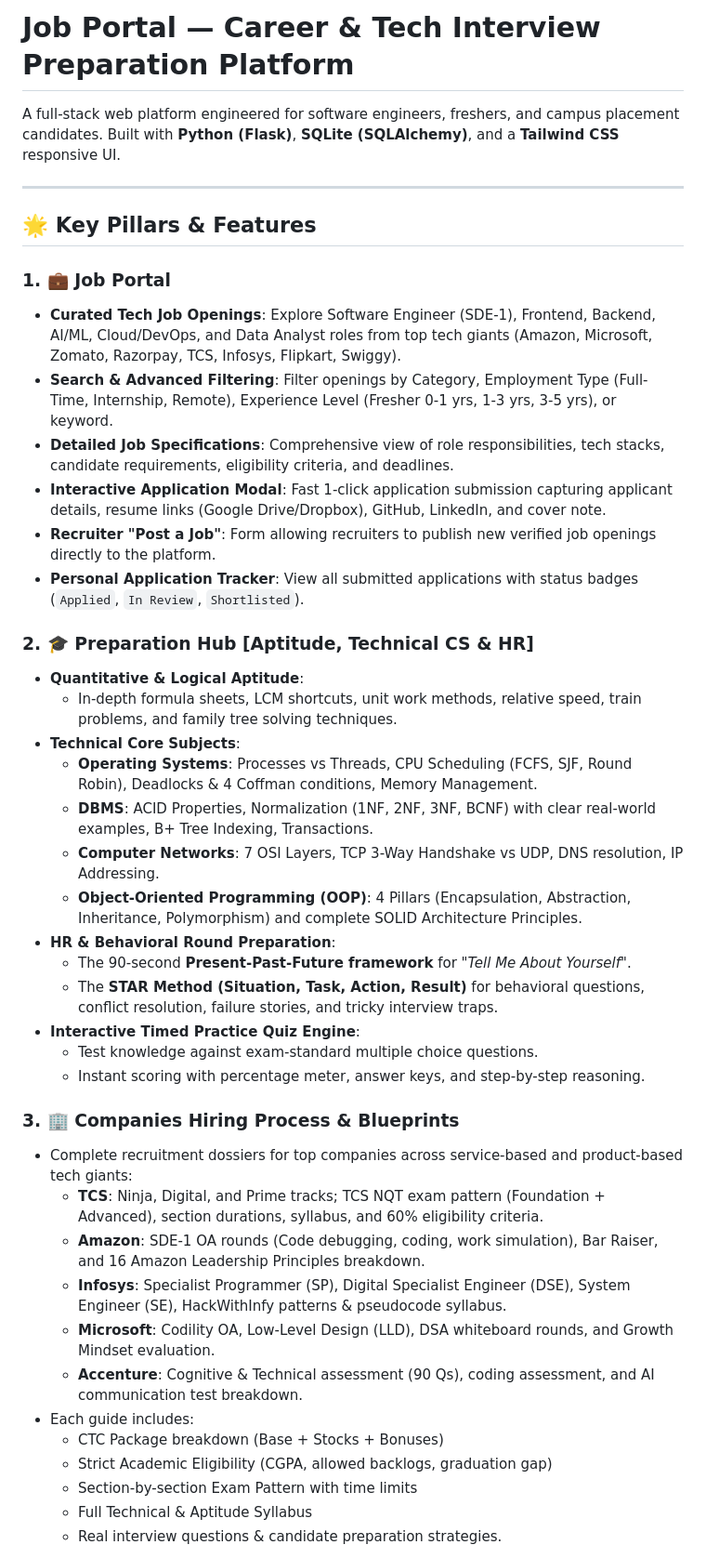
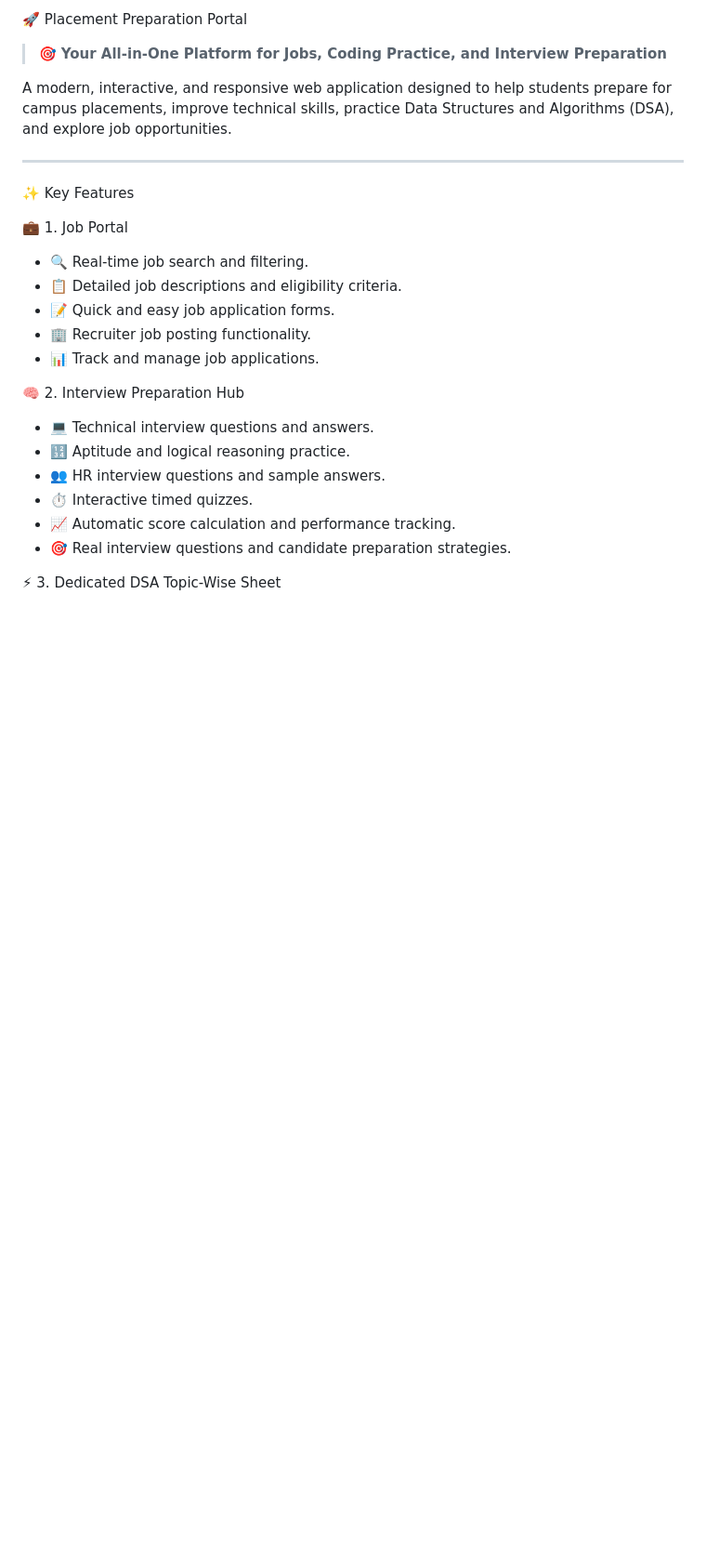
Before and after one commit to malimayur2006-collab/Simple_website, a Markdown page: README.md, the part around one of its changes. Shown at 93% size. Rendered like a GitHub page; blank space fills up the shorter version.

```diff
--- a/README.md
+++ b/README.md
@@ -1,45 +1,27 @@
-# Job Portal — Career & Tech Interview Preparation Platform
+ 🚀 Placement Preparation Portal
 
-A full-stack web platform engineered for software engineers, freshers, and campus placement candidates. Built with **Python (Flask)**, **SQLite (SQLAlchemy)**, and a **Tailwind CSS** responsive UI.
+> 🎯 **Your All-in-One Platform for Jobs, Coding Practice, and Interview Preparation**
+
+A modern, interactive, and responsive web application designed to help students prepare for campus placements, improve technical skills, practice Data Structures and Algorithms (DSA), and explore job opportunities.
 
 ---
 
-## 🌟 Key Pillars & Features
+ ✨ Key Features
 
-### 1. 💼 Job Portal
-- **Curated Tech Job Openings**: Explore Software Engineer (SDE-1), Frontend, Backend, AI/ML, Cloud/DevOps, and Data Analyst roles from top tech giants (Amazon, Microsoft, Zomato, Razorpay, TCS, Infosys, Flipkart, Swiggy).
-- **Search & Advanced Filtering**: Filter openings by Category, Employment Type (Full-Time, Internship, Remote), Experience Level (Fresher 0-1 yrs, 1-3 yrs, 3-5 yrs), or keyword.
-- **Detailed Job Specifications**: Comprehensive view of role responsibilities, tech stacks, candidate requirements, eligibility criteria, and deadlines.
-- **Interactive Application Modal**: Fast 1-click application submission capturing applicant details, resume links (Google Drive/Dropbox), GitHub, LinkedIn, and cover note.
-- **Recruiter "Post a Job"**: Form allowing recruiters to publish new verified job openings directly to the platform.
-- **Personal Application Tracker**: View all submitted applications with status badges (`Applied`, `In Review`, `Shortlisted`).
+💼 1. Job Portal
+- 🔍 Real-time job search and filtering.
+- 📋 Detailed job descriptions and eligibility criteria.
+- 📝 Quick and easy job application forms.
+- 🏢 Recruiter job posting functionality.
+- 📊 Track and manage job applications.
 
-### 2. 🎓 Preparation Hub [Aptitude, Technical CS & HR]
-- **Quantitative & Logical Aptitude**:
-  - In-depth formula sheets, LCM shortcuts, unit work methods, relative speed, train problems, and family tree solving techniques.
-- **Technical Core Subjects**:
-  - **Operating Systems**: Processes vs Threads, CPU Scheduling (FCFS, SJF, Round Robin), Deadlocks & 4 Coffman conditions, Memory Management.
-  - **DBMS**: ACID Properties, Normalization (1NF, 2NF, 3NF, BCNF) with clear real-world examples, B+ Tree Indexing, Transactions.
-  - **Computer Networks**: 7 OSI Layers, TCP 3-Way Handshake vs UDP, DNS resolution, IP Addressing.
-  - **Object-Oriented Programming (OOP)**: 4 Pillars (Encapsulation, Abstraction, Inheritance, Polymorphism) and complete SOLID Architecture Principles.
-- **HR & Behavioral Round Preparation**:
-  - The 90-second **Present-Past-Future framework** for *"Tell Me About Yourself"*.
-  - The **STAR Method (Situation, Task, Action, Result)** for behavioral questions, conflict resolution, failure stories, and tricky interview traps.
-- **Interactive Timed Practice Quiz Engine**:
-  - Test knowledge against exam-standard multiple choice questions.
-  - Instant scoring with percentage meter, answer keys, and step-by-step reasoning.
+ 🧠 2. Interview Preparation Hub
+- 💻 Technical interview questions and answers.
+- 🔢 Aptitude and logical reasoning practice.
+- 👥 HR interview questions and sample answers.
+- ⏱️ Interactive timed quizzes.
+- 📈 Automatic score calculation and performance tracking.
+- 🎯 Real interview questions and candidate preparation strategies.
 
-### 3. 🏢 Companies Hiring Process & Blueprints
-- Complete recruitment dossiers for top companies across service-based and product-based tech giants:
-  - **TCS**: Ninja, Digital, and Prime tracks; TCS NQT exam pattern (Foundation + Advanced), section durations, syllabus, and 60% eligibility criteria.
-  - **Amazon**: SDE-1 OA rounds (Code debugging, coding, work simulation), Bar Raiser, and 16 Amazon Leadership Principles breakdown.
-  - **Infosys**: Specialist Programmer (SP), Digital Specialist Engineer (DSE), System Engineer (SE), HackWithInfy patterns & pseudocode syllabus.
-  - **Microsoft**: Codility OA, Low-Level Design (LLD), DSA whiteboard rounds, and Growth Mindset evaluation.
-  - **Accenture**: Cognitive & Technical assessment (90 Qs), coding assessment, and AI communication test breakdown.
-- Each guide includes:
-  - CTC Package breakdown (Base + Stocks + Bonuses)
-  - Strict Academic Eligibility (CGPA, allowed backlogs, graduation gap)
-  - Section-by-section Exam Pattern with time limits
-  - Full Technical & Aptitude Syllabus
-  - Real interview questions & candidate preparation strategies.
+⚡ 3. Dedicated DSA Topic-Wise Sheet
 
```
Also changed, not shown: other parts of README.md (+178 -65 lines).
